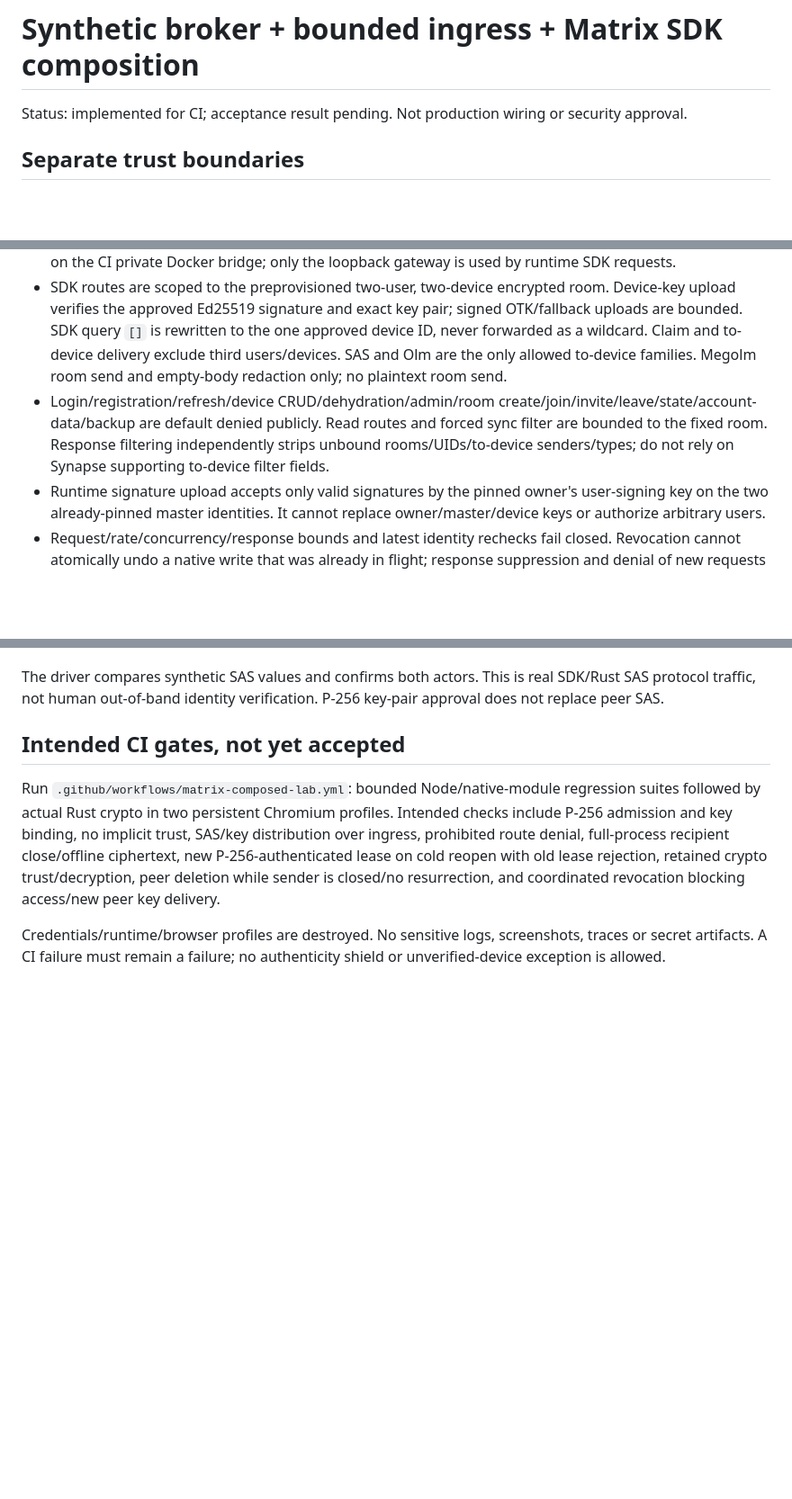
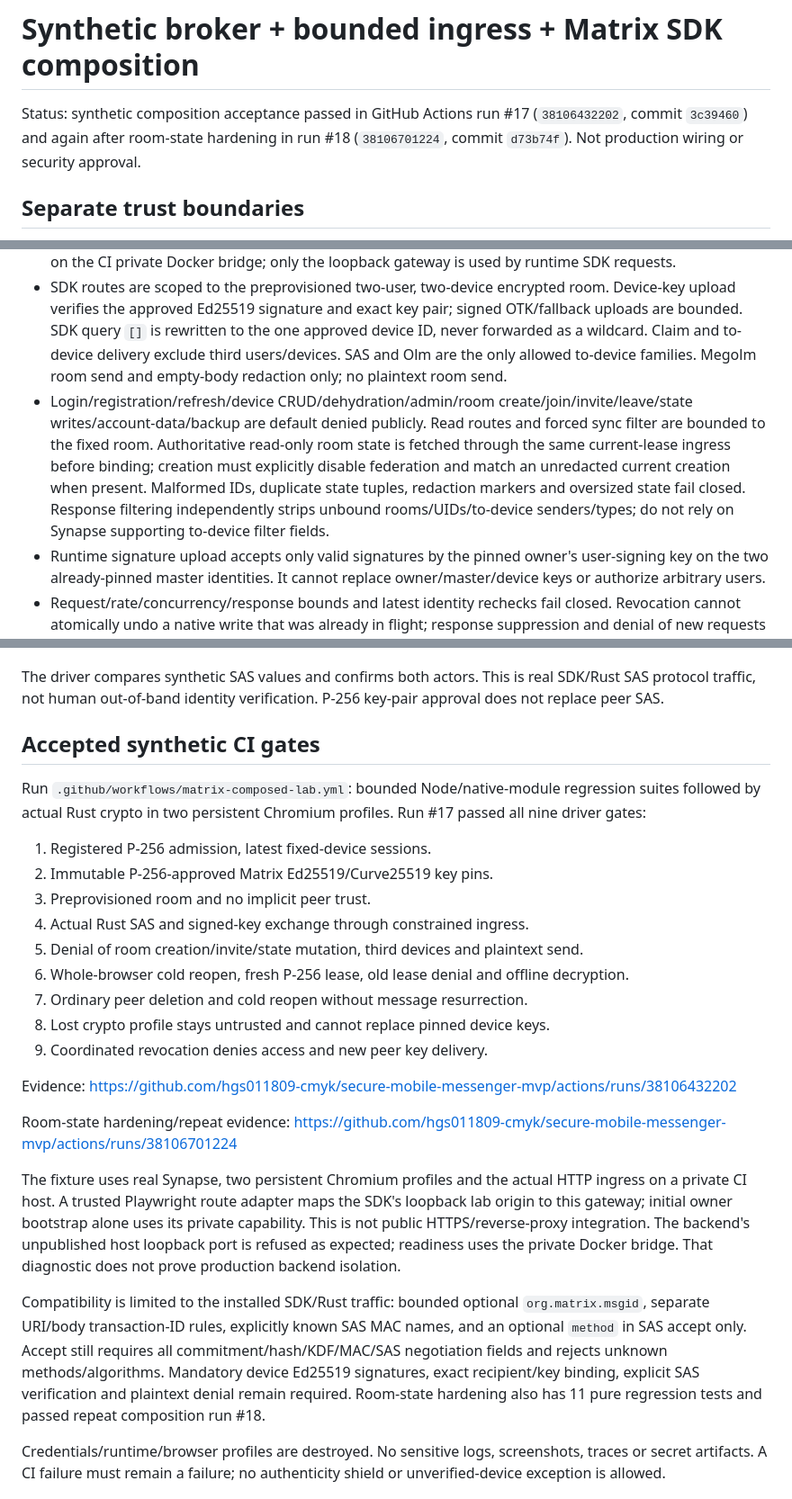
Before and after one commit to hgs011809-cmyk/secure-mobile-messenger-mvp, a Markdown page: experimental/auth-bridge/SDK_COMPOSITION.md, 3 parts joined by grey strips. Shown at 90% size. GitHub-like rendering; blank space fills up the shorter version.

Commit message:
Record two passing composition runs and remaining production gates

```diff
--- a/experimental/auth-bridge/SDK_COMPOSITION.md
+++ b/experimental/auth-bridge/SDK_COMPOSITION.md
@@ -1,6 +1,6 @@
 # Synthetic broker + bounded ingress + Matrix SDK composition
 
-Status: implemented for CI; acceptance result pending. Not production wiring or security approval.
+Status: synthetic composition acceptance passed in GitHub Actions run #17 (`38106432202`, commit `3c39460`) and again after room-state hardening in run #18 (`38106701224`, commit `d73b74f`). Not production wiring or security approval.
 
 ## Separate trust boundaries
 
@@ -8,7 +8,7 @@ Status: implemented for CI; acceptance result pending. Not production wiring or
 - Private `SdkBindingRegistry` requires an additional one-use P-256 signature over the exact Matrix user/device and browser Ed25519/Curve25519 public key pair. Exactly two immutable records and one private room. No public registry HTTP API, silent key replacement or automatic enrollment. The registry is a single-process fixture, not distributed durable consensus or physical hardware attestation.
 - `createSdkIngress` remains disabled by default. Upstream must be operator-selected loopback or numeric private IPv4 HTTP on the lab ports, with redirects rejected. The synthetic Synapse backend is unpublished on the CI private Docker bridge; only the loopback gateway is used by runtime SDK requests.
 - SDK routes are scoped to the preprovisioned two-user, two-device encrypted room. Device-key upload verifies the approved Ed25519 signature and exact key pair; signed OTK/fallback uploads are bounded. SDK query `[]` is rewritten to the one approved device ID, never forwarded as a wildcard. Claim and to-device delivery exclude third users/devices. SAS and Olm are the only allowed to-device families. Megolm room send and empty-body redaction only; no plaintext room send.
-- Login/registration/refresh/device CRUD/dehydration/admin/room create/join/invite/leave/state/account-data/backup are default denied publicly. Read routes and forced sync filter are bounded to the fixed room. Response filtering independently strips unbound rooms/UIDs/to-device senders/types; do not rely on Synapse supporting to-device filter fields.
+- Login/registration/refresh/device CRUD/dehydration/admin/room create/join/invite/leave/state writes/account-data/backup are default denied publicly. Read routes and forced sync filter are bounded to the fixed room. Authoritative read-only room state is fetched through the same current-lease ingress before binding; creation must explicitly disable federation and match an unredacted current creation when present. Malformed IDs, duplicate state tuples, redaction markers and oversized state fail closed. Response filtering independently strips unbound rooms/UIDs/to-device senders/types; do not rely on Synapse supporting to-device filter fields.
 - Runtime signature upload accepts only valid signatures by the pinned owner's user-signing key on the two already-pinned master identities. It cannot replace owner/master/device keys or authorize arbitrary users.
 - Request/rate/concurrency/response bounds and latest identity rechecks fail closed. Revocation cannot atomically undo a native write that was already in flight; response suppression and denial of new requests are not rollback of accepted server events.
 
@@ -18,9 +18,27 @@ The trusted CI coordinator privately provisions ordinary accounts and one encryp
 
 The driver compares synthetic SAS values and confirms both actors. This is real SDK/Rust SAS protocol traffic, not human out-of-band identity verification. P-256 key-pair approval does not replace peer SAS.
 
-## Intended CI gates, not yet accepted
+## Accepted synthetic CI gates
 
-Run `.github/workflows/matrix-composed-lab.yml`: bounded Node/native-module regression suites followed by actual Rust crypto in two persistent Chromium profiles. Intended checks include P-256 admission and key binding, no implicit trust, SAS/key distribution over ingress, prohibited route denial, full-process recipient close/offline ciphertext, new P-256-authenticated lease on cold reopen with old lease rejection, retained crypto trust/decryption, peer deletion while sender is closed/no resurrection, and coordinated revocation blocking access/new peer key delivery.
+Run `.github/workflows/matrix-composed-lab.yml`: bounded Node/native-module regression suites followed by actual Rust crypto in two persistent Chromium profiles. Run #17 passed all nine driver gates:
+
+1. Registered P-256 admission, latest fixed-device sessions.
+2. Immutable P-256-approved Matrix Ed25519/Curve25519 key pins.
+3. Preprovisioned room and no implicit peer trust.
+4. Actual Rust SAS and signed-key exchange through constrained ingress.
+5. Denial of room creation/invite/state mutation, third devices and plaintext send.
+6. Whole-browser cold reopen, fresh P-256 lease, old lease denial and offline decryption.
+7. Ordinary peer deletion and cold reopen without message resurrection.
+8. Lost crypto profile stays untrusted and cannot replace pinned device keys.
+9. Coordinated revocation denies access and new peer key delivery.
+
+Evidence: https://github.com/hgs011809-cmyk/secure-mobile-messenger-mvp/actions/runs/38106432202
+
+Room-state hardening/repeat evidence: https://github.com/hgs011809-cmyk/secure-mobile-messenger-mvp/actions/runs/38106701224
+
+The fixture uses real Synapse, two persistent Chromium profiles and the actual HTTP ingress on a private CI host. A trusted Playwright route adapter maps the SDK's loopback lab origin to this gateway; initial owner bootstrap alone uses its private capability. This is not public HTTPS/reverse-proxy integration. The backend's unpublished host loopback port is refused as expected; readiness uses the private Docker bridge. That diagnostic does not prove production backend isolation.
+
+Compatibility is limited to the installed SDK/Rust traffic: bounded optional `org.matrix.msgid`, separate URI/body transaction-ID rules, explicitly known SAS MAC names, and an optional `method` in SAS accept only. Accept still requires all commitment/hash/KDF/MAC/SAS negotiation fields and rejects unknown methods/algorithms. Mandatory device Ed25519 signatures, exact recipient/key binding, explicit SAS verification and plaintext denial remain required. Room-state hardening also has 11 pure regression tests and passed repeat composition run #18.
 
 Credentials/runtime/browser profiles are destroyed. No sensitive logs, screenshots, traces or secret artifacts. A CI failure must remain a failure; no authenticity shield or unverified-device exception is allowed.
 
```
